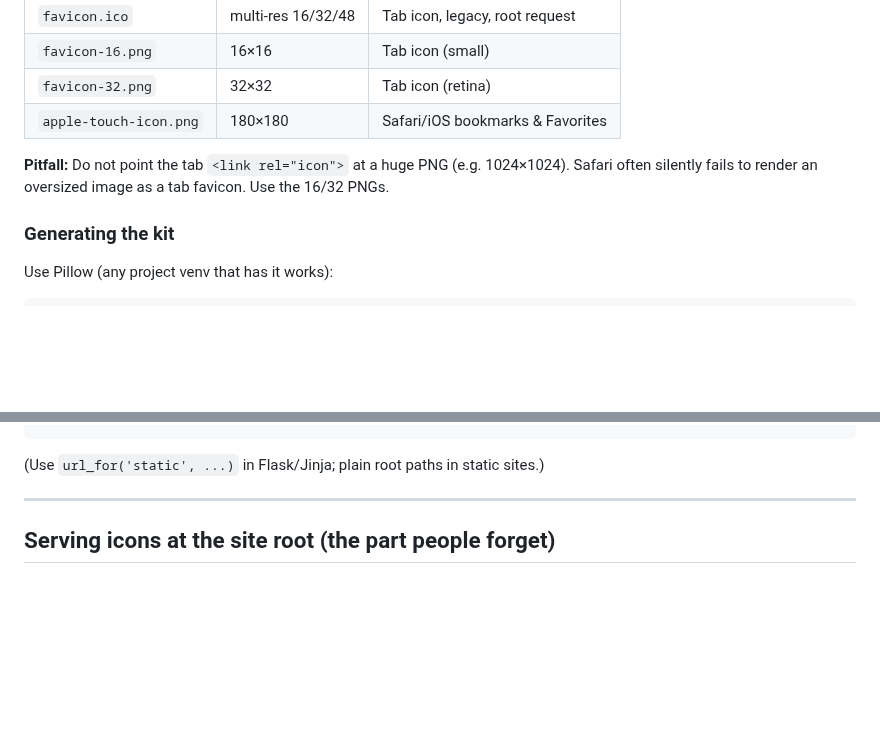
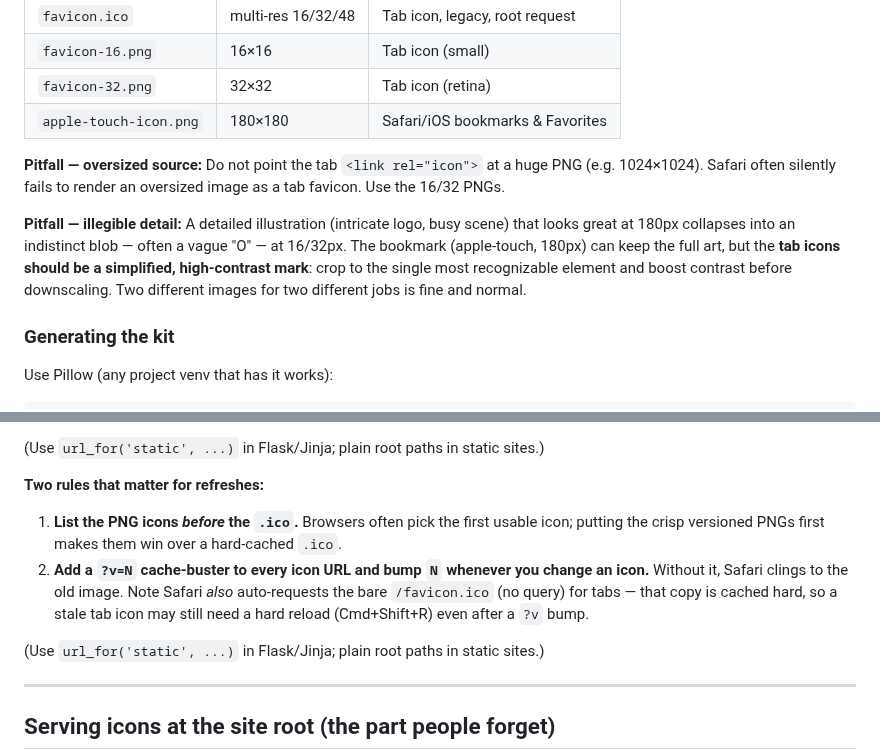
Before and after one commit to MarAlons0/domino-advisor, a Markdown page: FAVICON.md, 2 parts joined by grey strips. Drawn GitHub-style; blank space fills up the shorter version.

Commit message:
Update FAVICON.md — link ordering, ?v cache-busting, legibility pitfall
Co-Authored-By: Claude Opus 4.8 <noreply@anthropic.com>

````diff
--- a/FAVICON.md
+++ b/FAVICON.md
@@ -31,8 +31,15 @@ static/public folder:
 | `favicon-32.png` | 32×32 | Tab icon (retina) |
 | `apple-touch-icon.png` | 180×180 | Safari/iOS bookmarks & Favorites |
 
-**Pitfall:** Do not point the tab `<link rel="icon">` at a huge PNG (e.g. 1024×1024).
-Safari often silently fails to render an oversized image as a tab favicon. Use the 16/32 PNGs.
+**Pitfall — oversized source:** Do not point the tab `<link rel="icon">` at a huge PNG
+(e.g. 1024×1024). Safari often silently fails to render an oversized image as a tab favicon.
+Use the 16/32 PNGs.
+
+**Pitfall — illegible detail:** A detailed illustration (intricate logo, busy scene) that
+looks great at 180px collapses into an indistinct blob — often a vague "O" — at 16/32px.
+The bookmark (apple-touch, 180px) can keep the full art, but the **tab icons should be a
+simplified, high-contrast mark**: crop to the single most recognizable element and boost
+contrast before downscaling. Two different images for two different jobs is fine and normal.
 
 ### Generating the kit
 
@@ -60,4 +67,14 @@ img.save("favicon.ico", sizes=[(16,16),(32,32),(48,48)])
 ```
+
+(Use `url_for('static', ...)` in Flask/Jinja; plain root paths in static sites.)
+
+**Two rules that matter for refreshes:**
+1. **List the PNG icons *before* the `.ico`.** Browsers often pick the first usable
+   icon; putting the crisp versioned PNGs first makes them win over a hard-cached `.ico`.
+2. **Add a `?v=N` cache-buster to every icon URL and bump `N` whenever you change an icon.**
+   Without it, Safari clings to the old image. Note Safari *also* auto-requests the bare
+   `/favicon.ico` (no query) for tabs — that copy is cached hard, so a stale tab icon may
+   still need a hard reload (Cmd+Shift+R) even after a `?v` bump.
 
 (Use `url_for('static', ...)` in Flask/Jinja; plain root paths in static sites.)
 
````
Also changed, not shown: other parts of FAVICON.md (+4 -4 lines).
